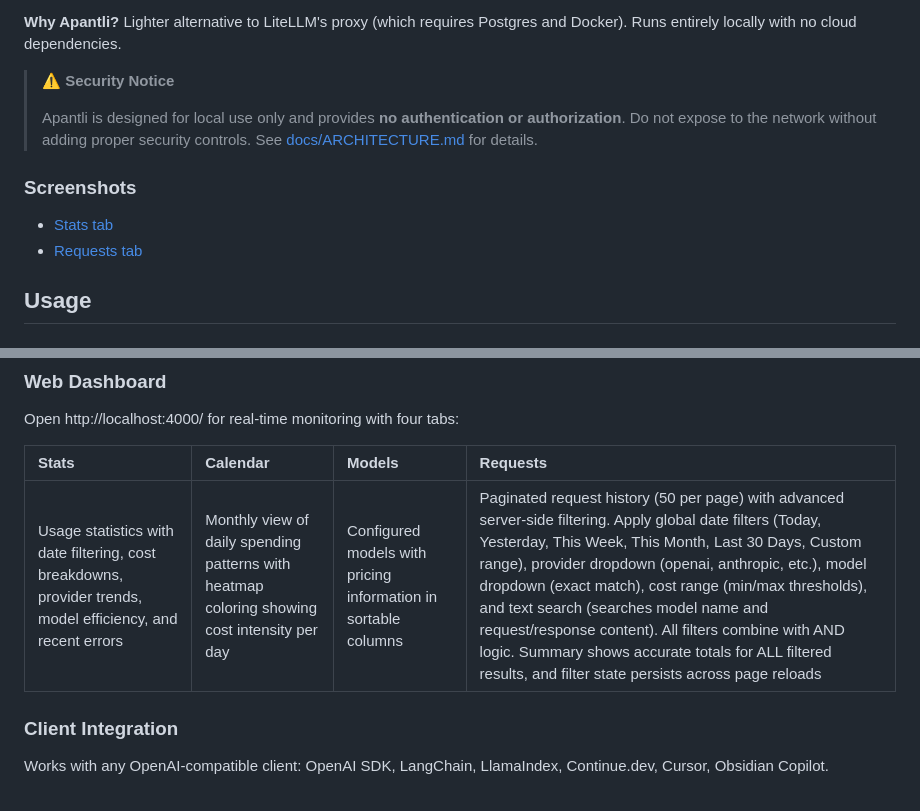
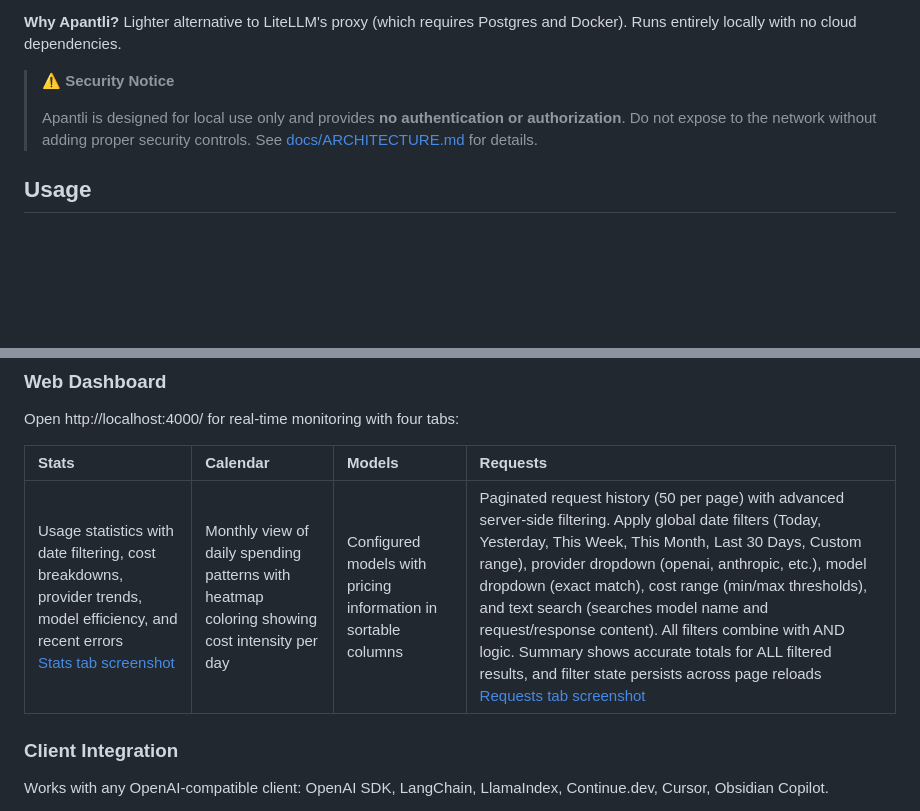
Before and after one commit to pborenstein/apantli, a Markdown page: README.md, 2 parts joined by grey strips. GitHub-like rendering; blank space fills up the shorter version.

Commit message:
Update README to remove screenshots and link images
Removed screenshots section and added links to images in the usage table.

```diff
--- a/README.md
+++ b/README.md
@@ -47,13 +47,6 @@ Apantli is a local proxy server that routes LLM requests to multiple providers w
 >
 > Apantli is designed for local use only and provides **no authentication or authorization**. Do not expose to the network without adding proper security controls. See [docs/ARCHITECTURE.md](docs/ARCHITECTURE.md#security-considerations) for details.
 
-### Screenshots
-
-- [Stats tab](docs/stats-tab.png)
-- [Requests tab](docs/requests-tab.png)
-
-
-
 ## Usage
 
 ### Starting the Server
@@ -94,7 +87,8 @@ Open http://localhost:4000/ for real-time monitoring with four tabs:
 
 | Stats | Calendar | Models | Requests |
 |:------|:---------|:-------|:---------|
-| Usage statistics with date filtering, cost breakdowns, provider trends, model efficiency, and recent errors | Monthly view of daily spending patterns with heatmap coloring showing cost intensity per day | Configured models with pricing information in sortable columns | Paginated request history (50 per page) with advanced server-side filtering. Apply global date filters (Today, Yesterday, This Week, This Month, Last 30 Days, Custom range), provider dropdown (openai, anthropic, etc.), model dropdown (exact match), cost range (min/max thresholds), and text search (searches model name and request/response content). All filters combine with AND logic. Summary shows accurate totals for ALL filtered results, and filter state persists across page reloads |
+| Usage statistics with date filtering, cost breakdowns, provider trends, model efficiency, and recent errors <br> [Stats tab screenshot](docs/stats-tab.png) | Monthly view of daily spending patterns with heatmap coloring showing cost intensity per day | Configured models with pricing information in sortable columns | Paginated request history (50 per page) with advanced server-side filtering. Apply global date filters (Today, Yesterday, This Week, This Month, Last 30 Days, Custom range), provider dropdown (openai, anthropic, etc.), model dropdown (exact match), cost range (min/max thresholds), and text search (searches model name and request/response content). All filters combine with AND logic. Summary shows accurate totals for ALL filtered results, and filter state persists across page reloads <br> [Requests tab screenshot](docs/requests-tab.png) |
+
 
 ### Client Integration
 
```
